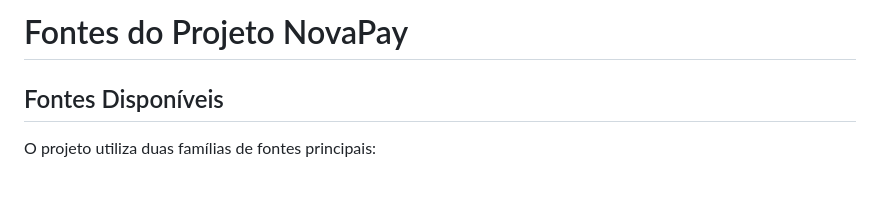
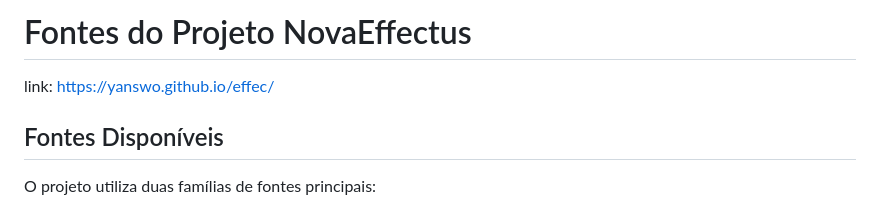
Before and after one commit to yanswo/effec, a Markdown page: README.md, the part around the change. Drawn GitHub-style; blank space fills up the shorter version.

```diff
--- a/README.md
+++ b/README.md
@@ -1,4 +1,6 @@
-# Fontes do Projeto NovaPay
+# Fontes do Projeto NovaEffectus
+
+link: https://yanswo.github.io/effec/
 
 ## Fontes Disponíveis
 
```
